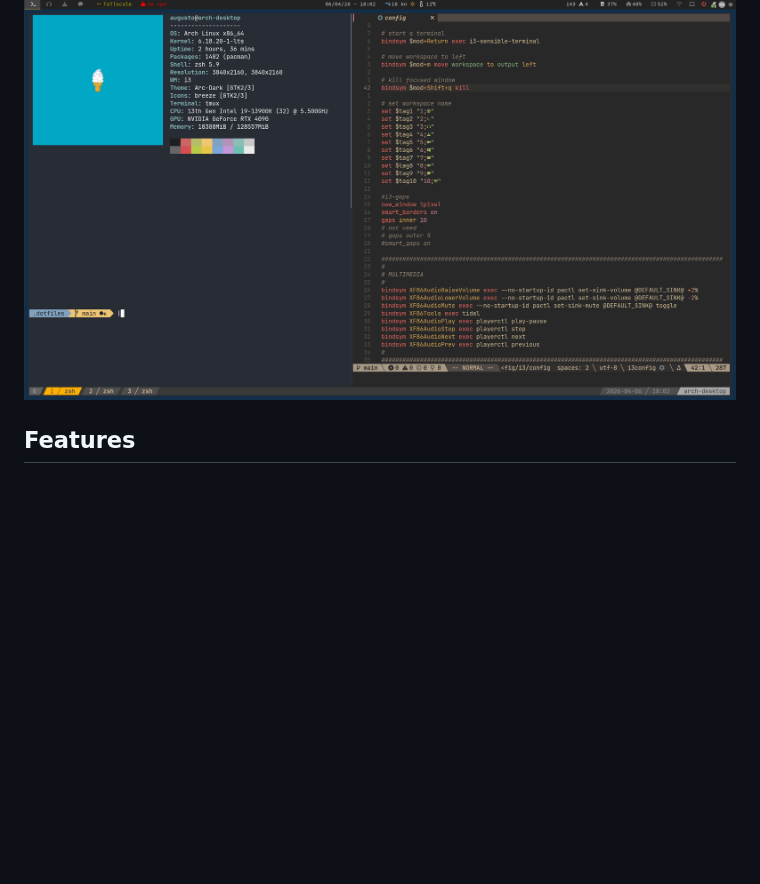
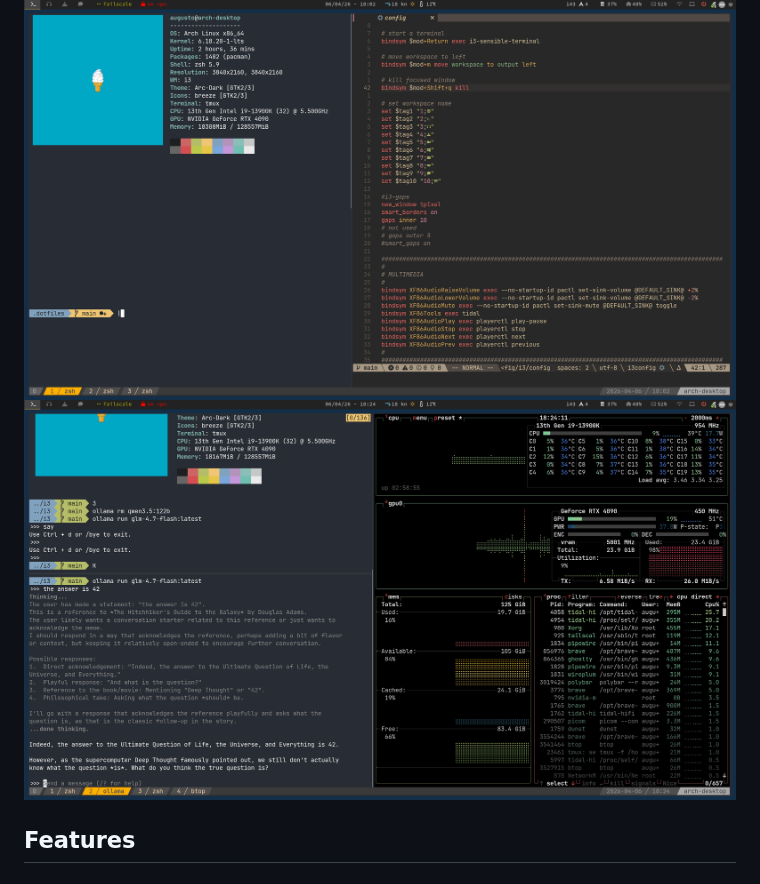
Before and after one commit to moraisaugusto/another-dotfiles, a Markdown page: README.md, the part around the change. Drawn GitHub-style; pictures changed too: imgs/terminal-2.png (added); blank space fills up the shorter version.

Commit message:
chore: more preview

```diff
--- a/README.md
+++ b/README.md
@@ -20,6 +20,7 @@ A curated collection of dotfiles optimized for a lightweight **Arch + i3wm** wor
 ## Preview
 <p align="center">
     <img src="imgs/terminal-1.png" alt="Terminal preview">
+    <img src="imgs/terminal-2.png" alt="Terminal preview">
 </p>
 
 ## Features
```
